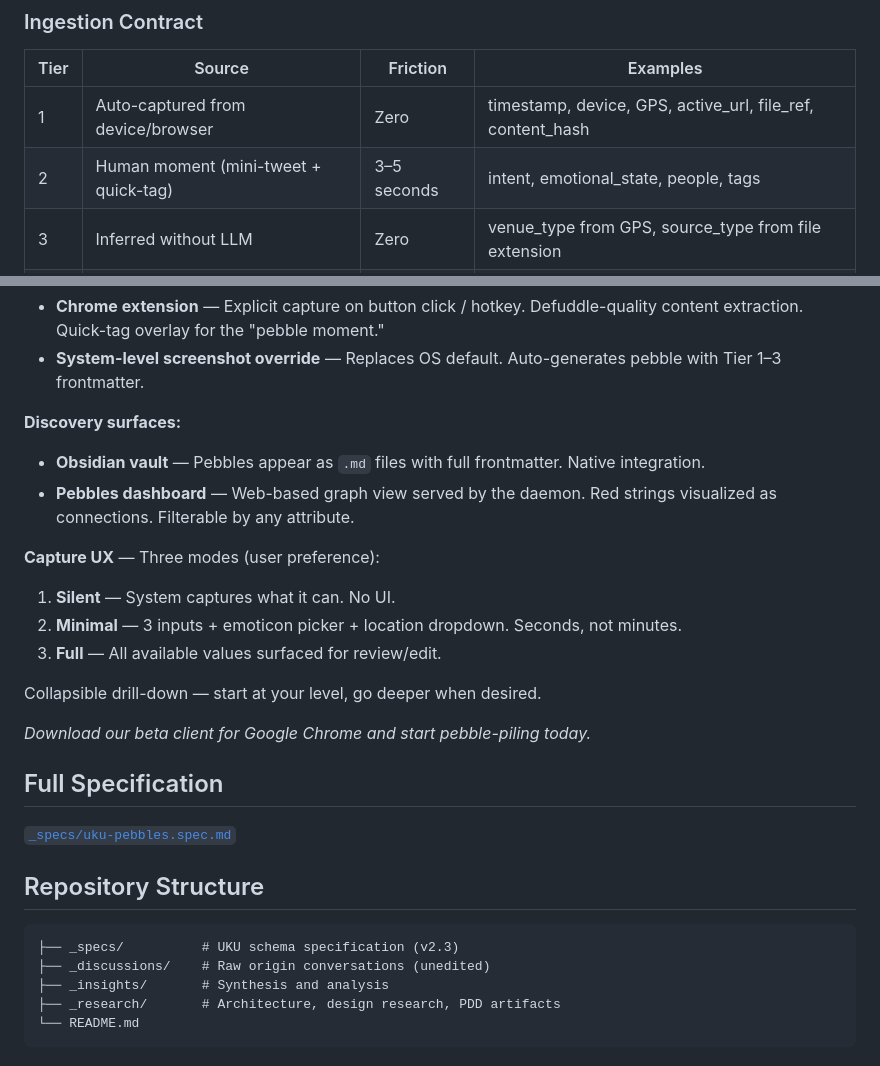
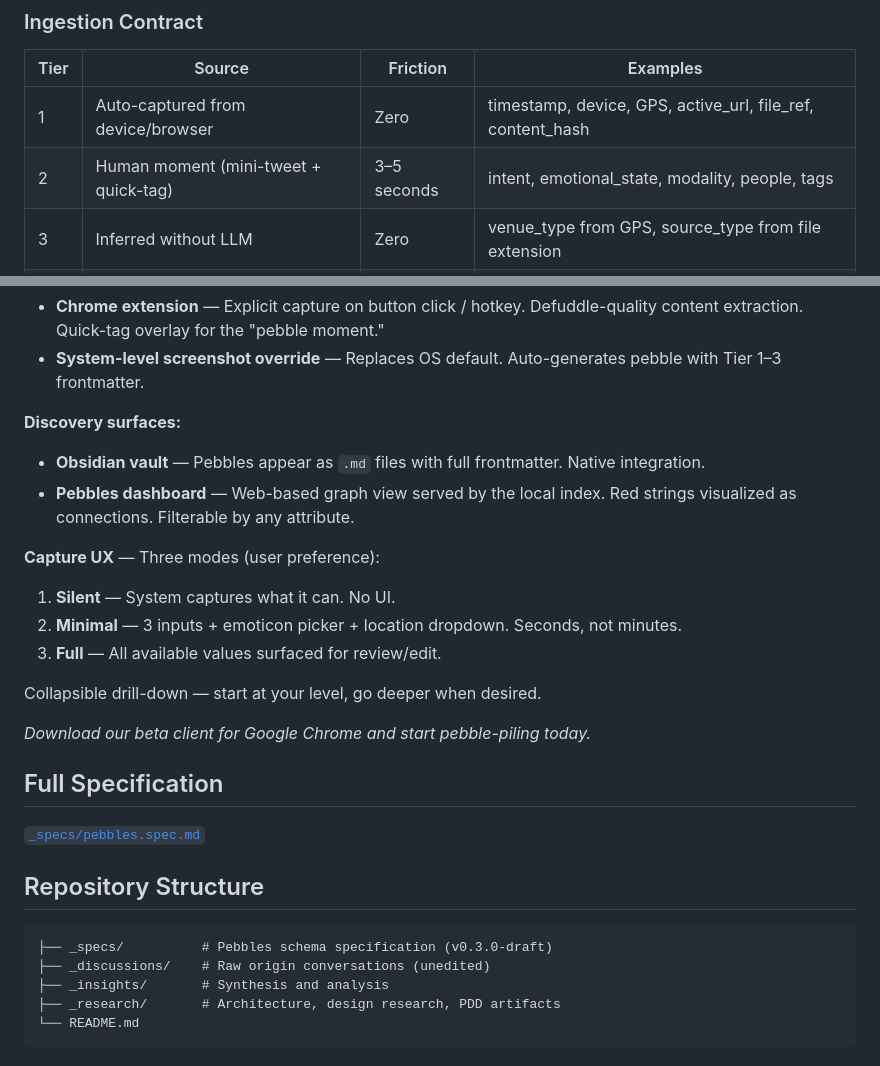
Before and after one commit to m31uk3/uku-pebbles, a Markdown page: README.md, 2 parts joined by grey strips. GitHub-like rendering.

Commit message:
Update README for spec v0.3.0-draft
Five corrections aligning the README with the v0.3.0 spec:
- Reframe intro so "Pebble" is primary and "Universal Knowledge Unit
  (UKU)" is the formal expansion, matching the spec's §1 framing
- Add `modality` to Tier 2 capture examples
- Soften "served by the daemon" to "served by the local index"
  (Q5 ratified daemon as a Phase 3 consideration, not v1)
- Fix spec link path to _specs/pebbles.spec.md
- Bump version comment in the repository structure tree to v0.3.0-draft

````diff
--- a/README.md
+++ b/README.md
@@ -48,7 +48,7 @@ The system works fully with red strings alone. Typed edges are a progressive enh
 | Tier | Source | Friction | Examples |
 |------|--------|----------|----------|
 | 1 | Auto-captured from device/browser | Zero | timestamp, device, GPS, active_url, file_ref, content_hash |
-| 2 | Human moment (mini-tweet + quick-tag) | 3–5 seconds | intent, emotional_state, people, tags |
+| 2 | Human moment (mini-tweet + quick-tag) | 3–5 seconds | intent, emotional_state, modality, people, tags |
 | 3 | Inferred without LLM | Zero | venue_type from GPS, source_type from file extension |
 | 4 | LLM-assisted inference (async) | Zero | Optimal attribute assignment using payload + existing index |
 
@@ -67,7 +67,7 @@ The system works fully with red strings alone. Typed edges are a progressive enh
 
 **Discovery surfaces:**
 - **Obsidian vault** — Pebbles appear as `.md` files with full frontmatter. Native integration.
-- **Pebbles dashboard** — Web-based graph view served by the daemon. Red strings visualized as connections. Filterable by any attribute.
+- **Pebbles dashboard** — Web-based graph view served by the local index. Red strings visualized as connections. Filterable by any attribute.
 
 **Capture UX** — Three modes (user preference):
 1. **Silent** — System captures what it can. No UI.
@@ -80,12 +80,12 @@ Collapsible drill-down — start at your level, go deeper when desired.
 
 ## Full Specification
 
-[`_specs/uku-pebbles.spec.md`](./_specs/uku-pebbles.spec.md)
+[`_specs/pebbles.spec.md`](./_specs/pebbles.spec.md)
 
 ## Repository Structure
 
 ```
-├── _specs/          # UKU schema specification (v2.3)
+├── _specs/          # Pebbles schema specification (v0.3.0-draft)
 ├── _discussions/    # Raw origin conversations (unedited)
 ├── _insights/       # Synthesis and analysis
 ├── _research/       # Architecture, design research, PDD artifacts
````
Also changed, not shown: other parts of README.md (+1 -1 lines).
